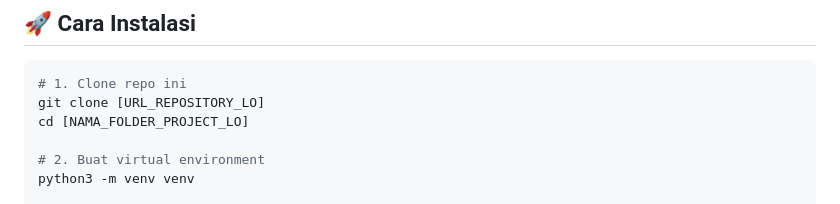
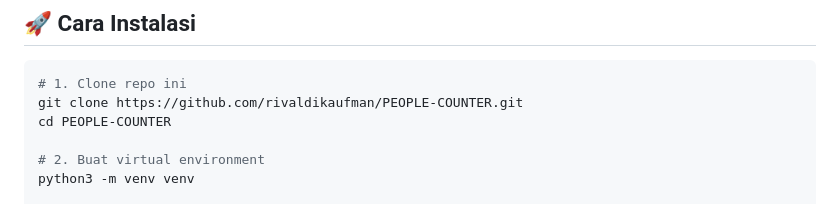
Before and after one commit to rivaldikaufman/PEOPLE-COUNTER, a Markdown page: README.md, the part around the change. Drawn GitHub-style.

````diff
--- a/README.md
+++ b/README.md
@@ -39,8 +39,8 @@
 
 ```bash
 # 1. Clone repo ini
-git clone [URL_REPOSITORY_LO]
-cd [NAMA_FOLDER_PROJECT_LO]
+git clone https://github.com/rivaldikaufman/PEOPLE-COUNTER.git
+cd PEOPLE-COUNTER
 
 # 2. Buat virtual environment
 python3 -m venv venv
````
